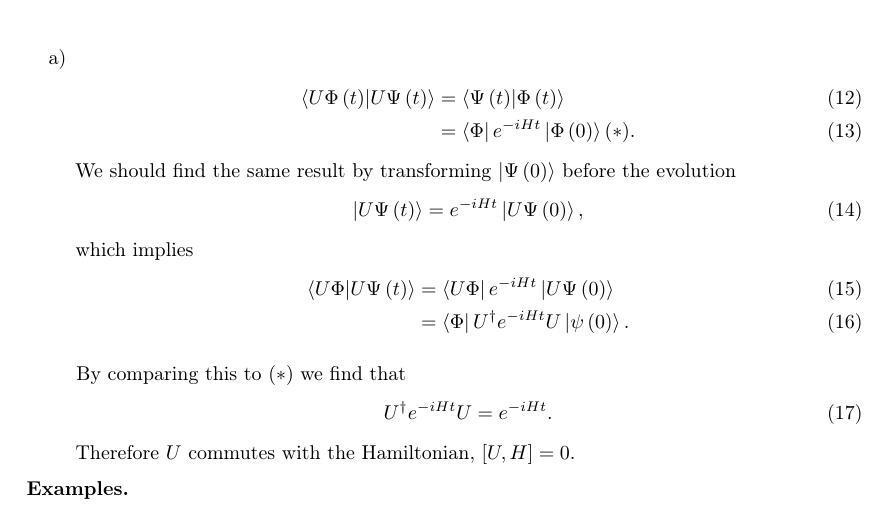
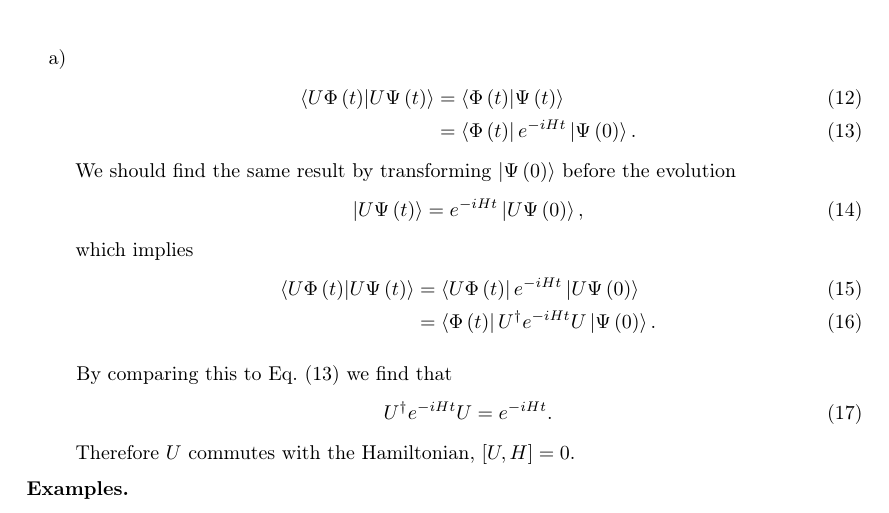
Before and after one commit to CianLM/Symmetries-Fields-and-Particles, a LaTeX document (master.tex, which reads lec_01.tex): part of page 3 of 4, cut so that both start at the same text. Compiled offline with pdfLaTeX.

Commit message:
fix typos

```diff
--- a/lec_01.tex
+++ b/lec_01.tex
@@ -95,20 +95,20 @@ Let's look at applying a symmetry operator $U$ in each of the cases above.
 \begin{enumerate}[label=\alph*)]
     \item
         \begin{align}
-            \bra{U \Phi \left( t \right) } \ket{U \Psi \left( t \right) } &= \bra{\Psi \left( t \right) } \ket{\Phi \left( t \right) } \\
-            &= \bra{\Phi} e^{-i H t} \ket{\Phi \left( 0 \right) } (*)
-        .\end{align}
+            \bra{U \Phi \left( t \right) } \ket{U \Psi \left( t \right) } &= \bra{\Phi \left( t \right) } \ket{\Psi \left( t \right) } \\
+                                                                          &= \bra{\Phi\left( t \right) } e^{-i H t} \ket{\Psi \left( 0 \right) }. \label{eq:ref_1}
+        \end{align}
         We should find the same result by transforming $\ket{\Psi \left( 0 \right) }$ before the evolution
         \begin{align}
             \ket{U \Psi \left( t \right) } = e^{-i H t} \ket{U \Psi \left( 0 \right) }
         ,\end{align}
         which implies
         \begin{align}
-            \bra{U \Phi} \ket{U \Psi \left( t \right) } &= \bra{U \Phi} e^{-i H t} \ket{U \Psi \left( 0 \right) } \\
-            &= \bra{ \Phi} U^{\dag} e^{-i H t} U \ket{\psi \left( 0 \right) }
+            \bra{U \Phi\left( t \right) } \ket{U \Psi \left( t \right) } &= \bra{U \Phi \left( t \right) } e^{-i H t} \ket{U \Psi \left( 0 \right) } \\
+            &= \bra{\Phi\left( t \right) } U^{\dag} e^{-i H t} U \ket{\Psi \left( 0 \right) }
         .\end{align}
 
-        By comparing this to $(*)$ we find that
+        By comparing this to \cref{eq:ref_1} we find that
         \begin{align}
             U^{\dag} e^{-i H t} U = e^{-i H t}
         .\end{align}
```
Also changed, not shown: master.pdf.
